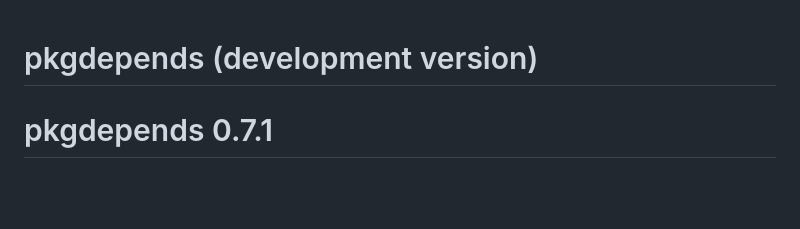
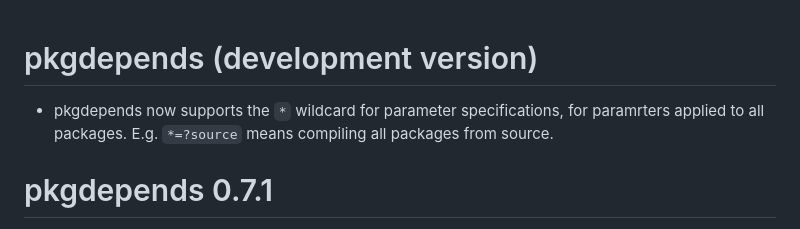
Before and after one commit to r-lib/pkgdepends, a Markdown page: NEWS.md, the part around the change. Drawn GitHub-style; blank space fills up the shorter version.

Commit message:
Update NEWS
[ci skip]

```diff
--- a/NEWS.md
+++ b/NEWS.md
@@ -1,4 +1,8 @@
 # pkgdepends (development version)
+
+* pkgdepends now supports the `*` wildcard for parameter specifications,
+  for paramrters applied to all packages. E.g. `*=?source` means
+  compiling all packages from source.
 
 # pkgdepends 0.7.1
 
```
